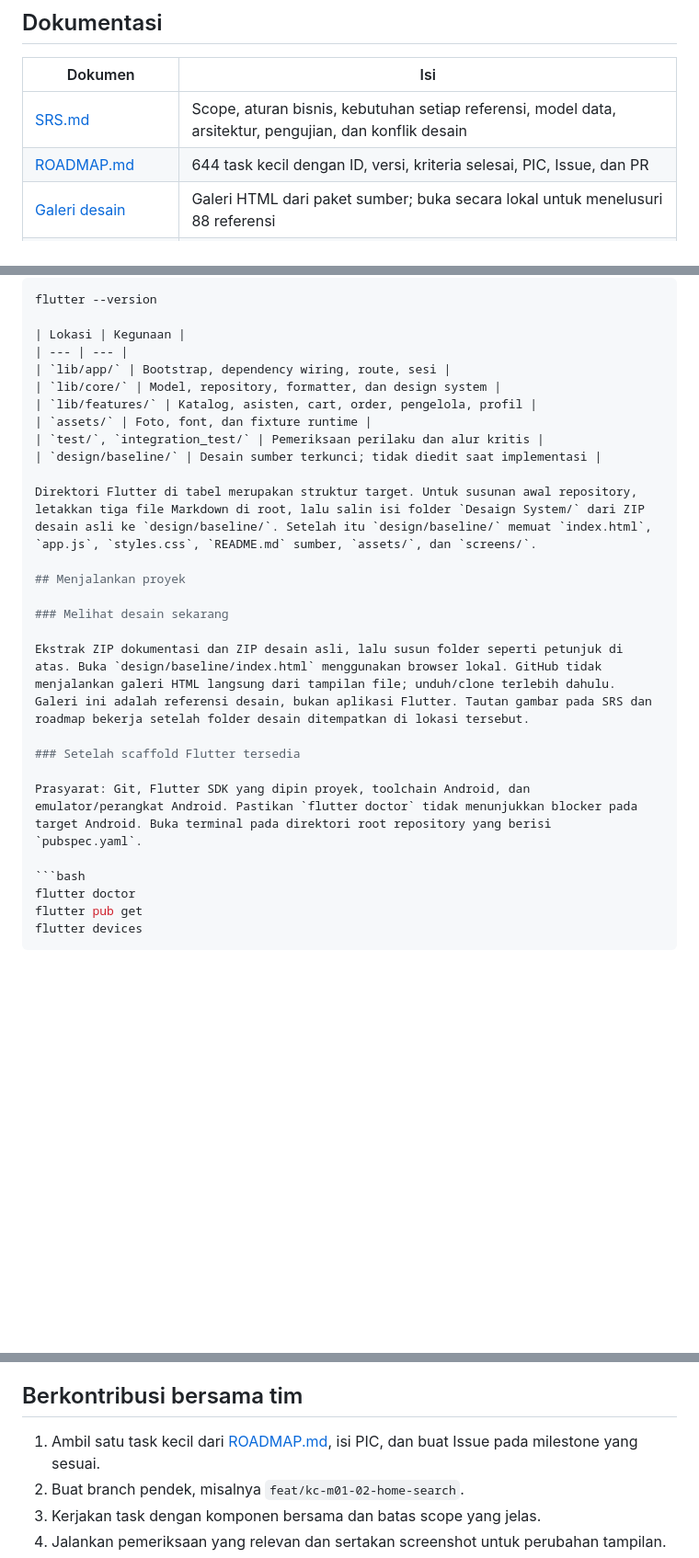
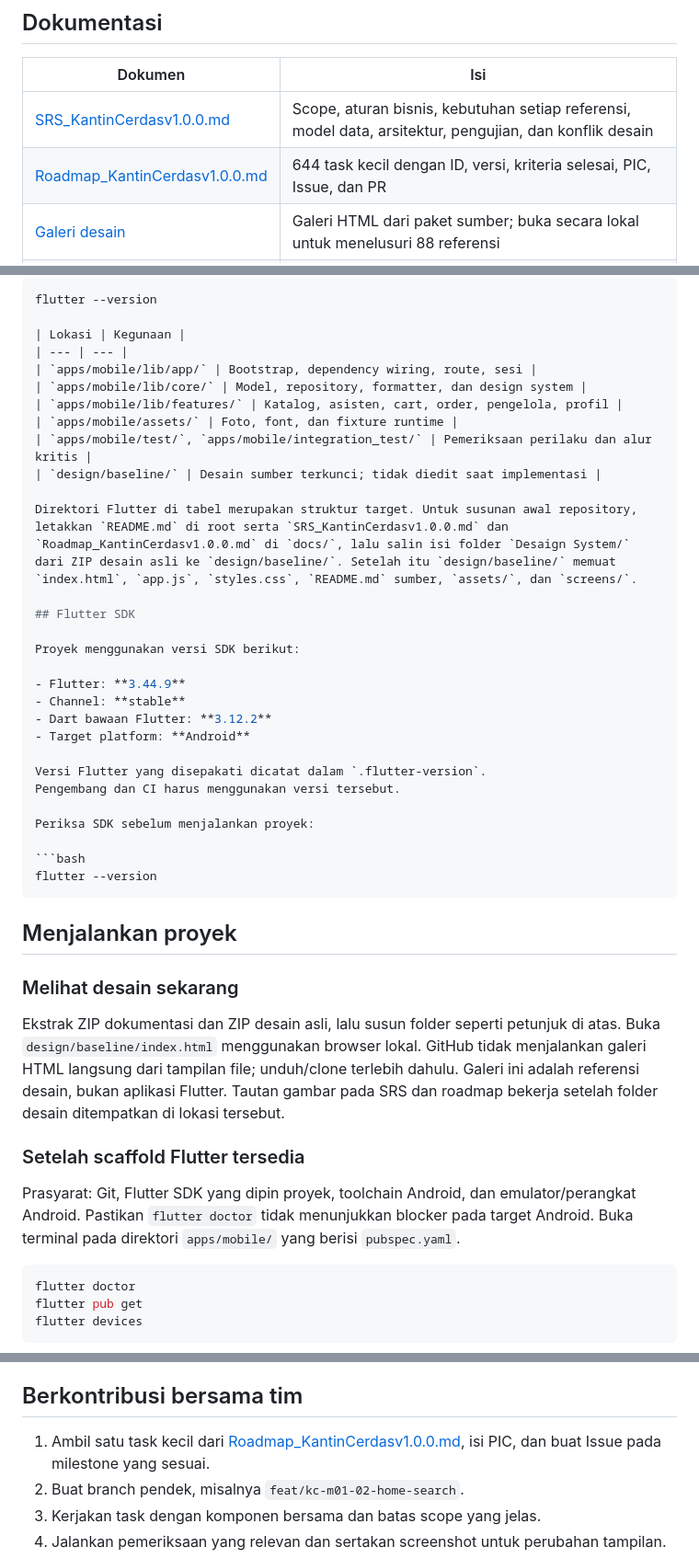
Before and after one commit to Doni-15/kantin-cerdas, a Markdown page: README.md, 3 parts joined by grey strips. Shown at 92% size. Rendered like a GitHub page; blank space fills up the shorter version.

````diff
--- a/README.md
+++ b/README.md
@@ -12,8 +12,8 @@ Tahap pengembangan saat ini adalah **Flutter UI dengan data dummy**. Desain meng
 
 | Dokumen | Isi |
 | --- | --- |
-| [SRS.md](SRS.md) | Scope, aturan bisnis, kebutuhan setiap referensi, model data, arsitektur, pengujian, dan konflik desain |
-| [ROADMAP.md](ROADMAP.md) | 644 task kecil dengan ID, versi, kriteria selesai, PIC, Issue, dan PR |
+| [SRS_KantinCerdasv1.0.0.md](docs/SRS_KantinCerdasv1.0.0.md) | Scope, aturan bisnis, kebutuhan setiap referensi, model data, arsitektur, pengujian, dan konflik desain |
+| [Roadmap_KantinCerdasv1.0.0.md](docs/Roadmap_KantinCerdasv1.0.0.md) | 644 task kecil dengan ID, versi, kriteria selesai, PIC, Issue, dan PR |
 | [Galeri desain](design/baseline/index.html) | Galeri HTML dari paket sumber; buka secara lokal untuk menelusuri 88 referensi |
 | [Folder gambar desain](design/baseline/screens/) | F00, M01–M37, P01–P18, U01–U09, S01–S17, Q01–Q06 |
 
@@ -62,14 +62,32 @@ flutter --version
 
 | Lokasi | Kegunaan |
 | --- | --- |
-| `lib/app/` | Bootstrap, dependency wiring, route, sesi |
-| `lib/core/` | Model, repository, formatter, dan design system |
-| `lib/features/` | Katalog, asisten, cart, order, pengelola, profil |
-| `assets/` | Foto, font, dan fixture runtime |
-| `test/`, `integration_test/` | Pemeriksaan perilaku dan alur kritis |
+| `apps/mobile/lib/app/` | Bootstrap, dependency wiring, route, sesi |
+| `apps/mobile/lib/core/` | Model, repository, formatter, dan design system |
+| `apps/mobile/lib/features/` | Katalog, asisten, cart, order, pengelola, profil |
+| `apps/mobile/assets/` | Foto, font, dan fixture runtime |
+| `apps/mobile/test/`, `apps/mobile/integration_test/` | Pemeriksaan perilaku dan alur kritis |
 | `design/baseline/` | Desain sumber terkunci; tidak diedit saat implementasi |
 
-Direktori Flutter di tabel merupakan struktur target. Untuk susunan awal repository, letakkan tiga file Markdown di root, lalu salin isi folder `Desaign System/` dari ZIP desain asli ke `design/baseline/`. Setelah itu `design/baseline/` memuat `index.html`, `app.js`, `styles.css`, `README.md` sumber, `assets/`, dan `screens/`.
+Direktori Flutter di tabel merupakan struktur target. Untuk susunan awal repository, letakkan `README.md` di root serta `SRS_KantinCerdasv1.0.0.md` dan `Roadmap_KantinCerdasv1.0.0.md` di `docs/`, lalu salin isi folder `Desaign System/` dari ZIP desain asli ke `design/baseline/`. Setelah itu `design/baseline/` memuat `index.html`, `app.js`, `styles.css`, `README.md` sumber, `assets/`, dan `screens/`.
+
+## Flutter SDK
+
+Proyek menggunakan versi SDK berikut:
+
+- Flutter: **3.44.9**
+- Channel: **stable**
+- Dart bawaan Flutter: **3.12.2**
+- Target platform: **Android**
+
+Versi Flutter yang disepakati dicatat dalam `.flutter-version`.
+Pengembang dan CI harus menggunakan versi tersebut.
+
+Periksa SDK sebelum menjalankan proyek:
+
+```bash
+flutter --version
+```
 
 ## Menjalankan proyek
 
@@ -79,7 +97,7 @@ Ekstrak ZIP dokumentasi dan ZIP desain asli, lalu susun folder seperti petunjuk
 
 ### Setelah scaffold Flutter tersedia
 
-Prasyarat: Git, Flutter SDK yang dipin proyek, toolchain Android, dan emulator/perangkat Android. Pastikan `flutter doctor` tidak menunjukkan blocker pada target Android. Buka terminal pada direktori root repository yang berisi `pubspec.yaml`.
+Prasyarat: Git, Flutter SDK yang dipin proyek, toolchain Android, dan emulator/perangkat Android. Pastikan `flutter doctor` tidak menunjukkan blocker pada target Android. Buka terminal pada direktori `apps/mobile/` yang berisi `pubspec.yaml`.
 
 ```bash
 flutter doctor
@@ -134,7 +152,7 @@ SRS mencatat ketidaksesuaian sumber, termasuk Q03 yang identik dengan loading, c
 
 ## Berkontribusi bersama tim
 
-1. Ambil satu task kecil dari [ROADMAP.md](ROADMAP.md), isi PIC, dan buat Issue pada milestone yang sesuai.
+1. Ambil satu task kecil dari [Roadmap_KantinCerdasv1.0.0.md](docs/Roadmap_KantinCerdasv1.0.0.md), isi PIC, dan buat Issue pada milestone yang sesuai.
 2. Buat branch pendek, misalnya `feat/kc-m01-02-home-search`.
 3. Kerjakan task dengan komponen bersama dan batas scope yang jelas.
 4. Jalankan pemeriksaan yang relevan dan sertakan screenshot untuk perubahan tampilan.
````
Also changed, not shown: docs/Roadmap_KantinCerdasv1.0.0.md (+89 -89 lines), docs/SRS_KantinCerdasv1.0.0.md (+177 -177 lines).
